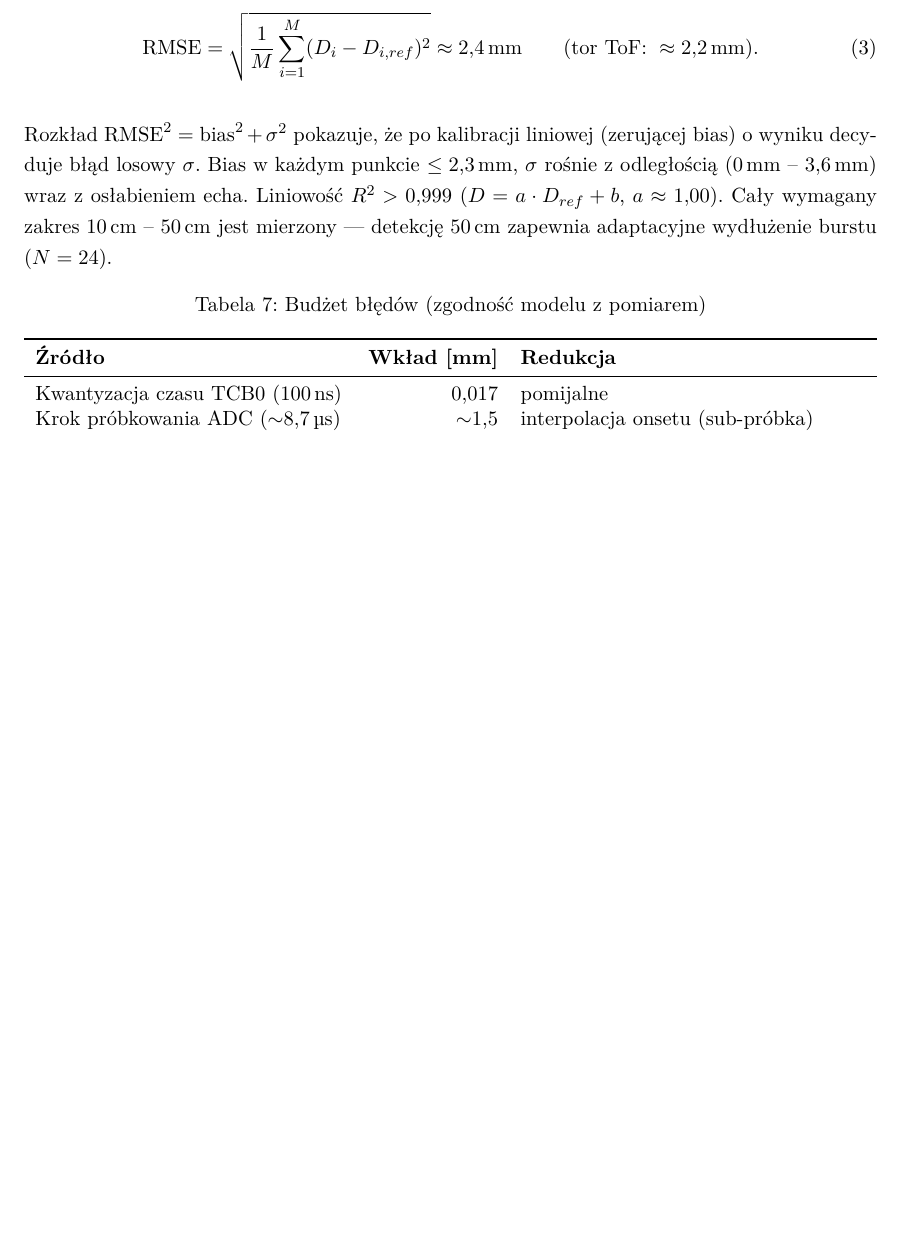
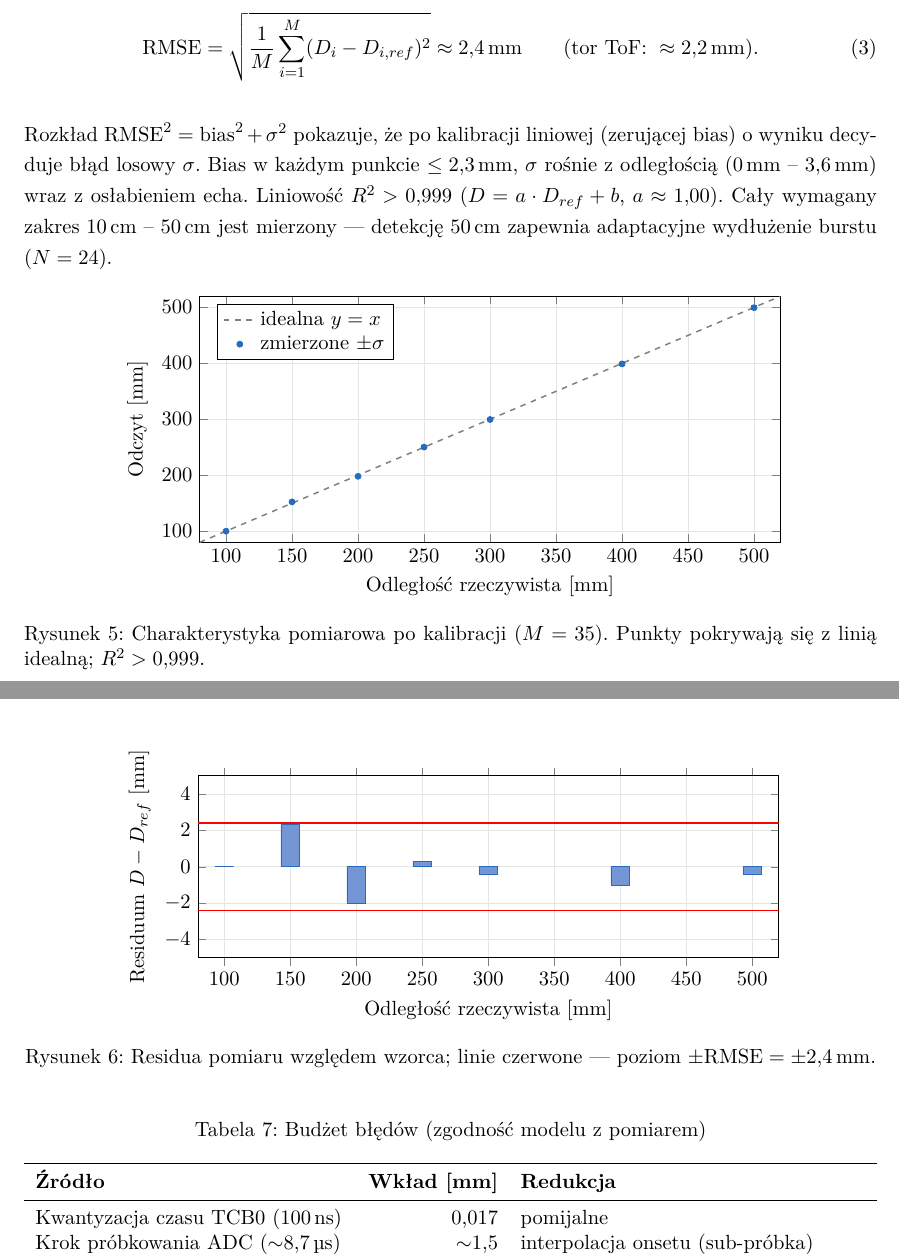
Before and after one commit to KAJPER/WETI, a LaTeX document (dokumentacja-etap2/WETI_Kacper_Popko_Etap2.tex): part of page 11 of 13 before the commit and two parts of pages 11 and 12 of 14 after it, the two joined at a grey line, cut so that both start at the same text, the shorter picture padded with empty space. Compiled offline with pdfLaTeX.

Commit message:
Add measurement characteristics and residual analysis plots to documentation
- Included a new figure displaying the measurement characteristics after calibration, showing the correlation between actual distance and readings with a high R² value.
- Added a second figure illustrating the residuals of the measurements compared to the reference, including error margins.
- Updated LaTeX document to incorporate the new plots using the pgfplots package for enhanced visualization.

Update firmware map file with new temporary object file references

- Replaced references to temporary object files in the firmware map with updated file names.
- Ensured consistency in the linker script and memory map by reflecting the changes in the temporary object file paths.

```diff
--- a/dokumentacja-etap2/WETI_Kacper_Popko_Etap2.tex
+++ b/dokumentacja-etap2/WETI_Kacper_Popko_Etap2.tex
@@ -30,6 +30,8 @@
 \usepackage{tabularx}
 \usepackage{longtable}
 \usepackage{caption}
+\usepackage{pgfplots}
+\pgfplotsset{compat=1.16}
 
 % ════════════════════ Kolory i linki ════════════════════
 \usepackage[dvipsnames]{xcolor}
@@ -558,6 +560,63 @@ $R^2>0{,}999$ ($D=a\cdot D_{ref}+b$, $a\approx1{,}00$). Cały wymagany zakres
 \SIrange{10}{50}{\centi\metre} jest mierzony --- detekcję \SI{50}{\centi\metre}
 zapewnia adaptacyjne wydłużenie burstu ($N=24$).
 
+\begin{figure}[H]
+	\centering
+	\begin{tikzpicture}
+	\begin{axis}[
+		width=0.78\textwidth, height=6.2cm,
+		xlabel={Odległość rzeczywista [mm]},
+		ylabel={Odczyt [mm]},
+		xmin=80, xmax=520, ymin=80, ymax=520,
+		grid=both, grid style={gray!20},
+		legend pos=north west, legend cell align=left,
+		]
+		% linia idealna y=x
+		\addplot[dashed, gray, thick, domain=80:520] {x};
+		\addlegendentry{idealna $y=x$}
+		% zmierzone punkty z error-barami (sigma)
+		\addplot[only marks, mark=*, mark size=1.6pt, color=NavyBlue,
+			error bars/.cd, y dir=both, y explicit]
+			coordinates {
+			(100,100.0) +- (0,0.0)
+			(150,152.3) +- (0,1.7)
+			(200,198.0) +- (0,0.0)
+			(250,250.3) +- (0,2.3)
+			(300,299.6) +- (0,2.0)
+			(400,399.0) +- (0,2.0)
+			(500,499.6) +- (0,3.6)
+			};
+		\addlegendentry{zmierzone $\pm\sigma$}
+	\end{axis}
+	\end{tikzpicture}
+	\caption{Charakterystyka pomiarowa po kalibracji ($M=35$). Punkty pokrywają
+		się z~linią idealną; $R^2>0{,}999$.}
+	\label{fig:char}
+\end{figure}
+
+\begin{figure}[H]
+	\centering
+	\begin{tikzpicture}
+	\begin{axis}[
+		width=0.78\textwidth, height=5.0cm,
+		xlabel={Odległość rzeczywista [mm]},
+		ylabel={Residuum $D-D_{ref}$ [mm]},
+		xmin=80, xmax=520, ymin=-5, ymax=5,
+		grid=both, grid style={gray!20},
+		ybar, bar width=10pt,
+		]
+		\addplot[fill=NavyBlue!60, draw=NavyBlue] coordinates {
+			(100,0.0)(150,2.3)(200,-2.0)(250,0.3)(300,-0.4)(400,-1.0)(500,-0.4)
+		};
+		\draw[red, thick] (axis cs:80,2.4) -- (axis cs:520,2.4);
+		\draw[red, thick] (axis cs:80,-2.4) -- (axis cs:520,-2.4);
+	\end{axis}
+	\end{tikzpicture}
+	\caption{Residua pomiaru względem wzorca; linie czerwone --- poziom
+		$\pm\text{RMSE}=\pm\SI{2,4}{\milli\metre}$.}
+	\label{fig:resid}
+\end{figure}
+
 \begin{table}[H]
 	\centering
 	\caption{Budżet błędów (zgodność modelu z~pomiarem)}
```
Also changed, not shown: 1 other file.
